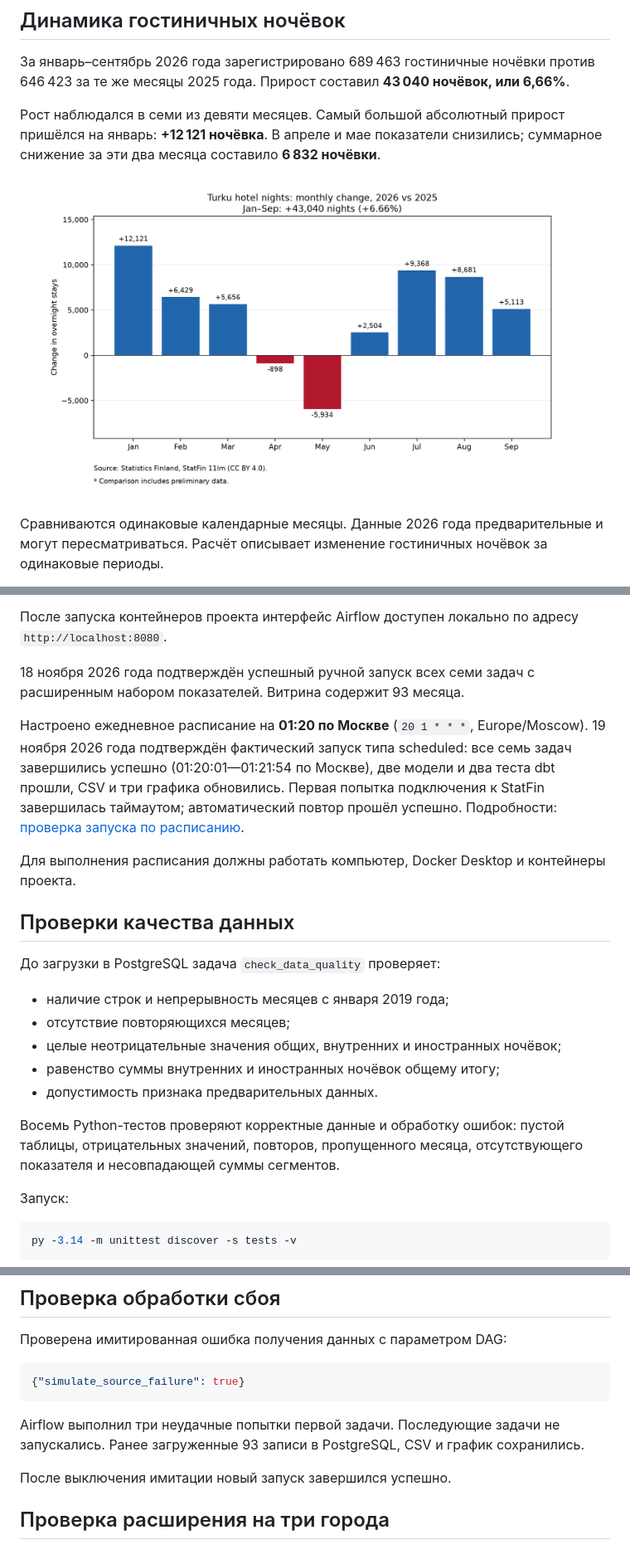
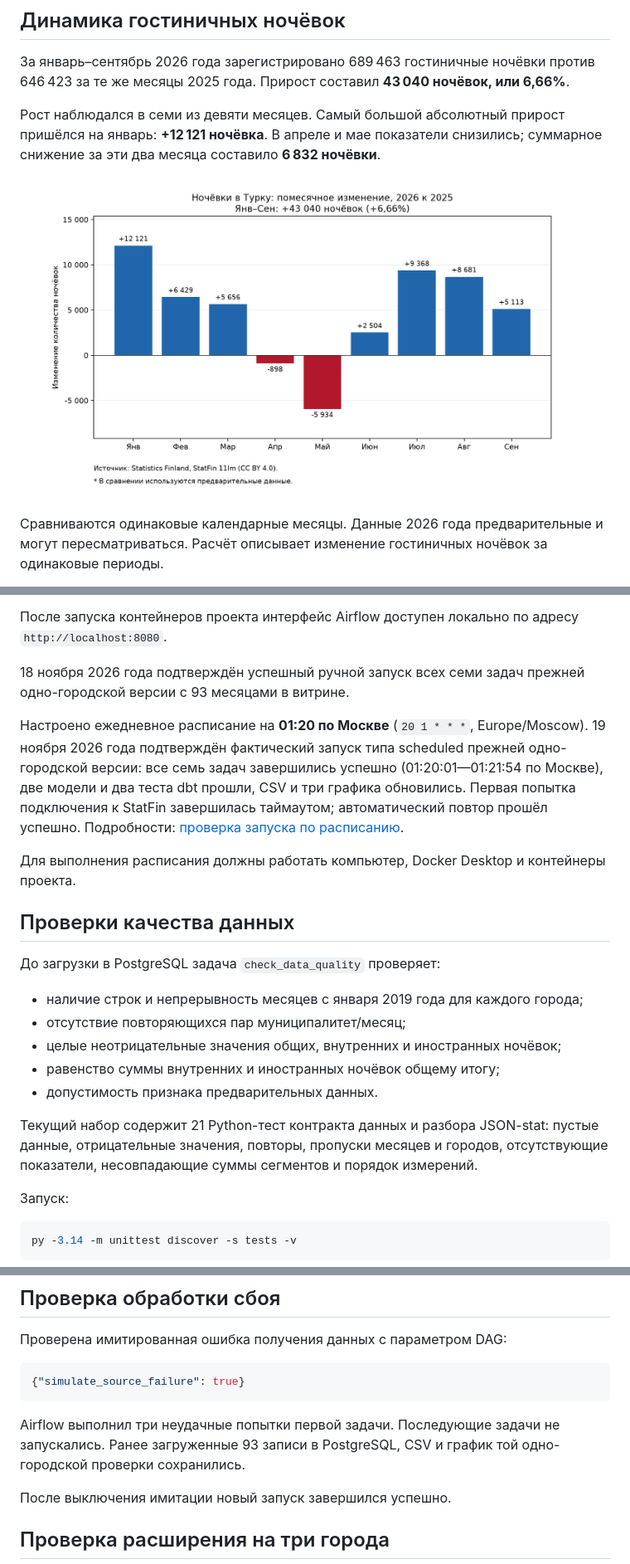
Before and after one commit to YaraBykova/turku-tourism-intelligence, a Markdown page: README.md, 3 parts joined by grey strips. Shown at 83% size. Rendered like a GitHub page; pictures changed too: reports/turku_hotel_nights_monthly_change.png.

````diff
--- a/README.md
+++ b/README.md
@@ -145,10 +146,10 @@ DAG `turku_tourism` выполняет семь последовательных
 
 После запуска контейнеров проекта интерфейс Airflow доступен локально по адресу `http://localhost:8080`.
 
-18 ноября 2026 года подтверждён успешный ручной запуск всех семи задач с расширенным набором показателей. Витрина содержит 93 месяца.
+18 ноября 2026 года подтверждён успешный ручной запуск всех семи задач прежней одно-городской версии с 93 месяцами в витрине.
 
 Настроено ежедневное расписание на **01:20 по Москве** (`20 1 * * *`, Europe/Moscow).
-19 ноября 2026 года подтверждён фактический запуск типа scheduled: все семь задач завершились успешно (01:20:01—01:21:54 по Москве), две модели и два теста dbt прошли, CSV и три графика обновились.
+19 ноября 2026 года подтверждён фактический запуск типа scheduled прежней одно-городской версии: все семь задач завершились успешно (01:20:01—01:21:54 по Москве), две модели и два теста dbt прошли, CSV и три графика обновились.
 Первая попытка подключения к StatFin завершилась таймаутом; автоматический повтор прошёл успешно.
 Подробности: [проверка запуска по расписанию](reports/scheduled_run_verification_2026-11-19.md).
 
@@ -158,13 +159,13 @@ DAG `turku_tourism` выполняет семь последовательных
 
 До загрузки в PostgreSQL задача `check_data_quality` проверяет:
 
-- наличие строк и непрерывность месяцев с января 2019 года;
-- отсутствие повторяющихся месяцев;
+- наличие строк и непрерывность месяцев с января 2019 года для каждого города;
+- отсутствие повторяющихся пар муниципалитет/месяц;
 - целые неотрицательные значения общих, внутренних и иностранных ночёвок;
 - равенство суммы внутренних и иностранных ночёвок общему итогу;
 - допустимость признака предварительных данных.
 
-Восемь Python-тестов проверяют корректные данные и обработку ошибок: пустой таблицы, отрицательных значений, повторов, пропущенного месяца, отсутствующего показателя и несовпадающей суммы сегментов.
+Текущий набор содержит 21 Python-тест контракта данных и разбора JSON-stat: пустые данные, отрицательные значения, повторы, пропуски месяцев и городов, отсутствующие показатели, несовпадающие суммы сегментов и порядок измерений.
 
 Запуск:
 
@@ -191,7 +192,7 @@ py -3.14 -m unittest discover -s tests -v
 {"simulate_source_failure": true}
 ```
 
-Airflow выполнил три неудачные попытки первой задачи. Последующие задачи не запускались. Ранее загруженные 93 записи в PostgreSQL, CSV и график сохранились.
+Airflow выполнил три неудачные попытки первой задачи. Последующие задачи не запускались. Ранее загруженные 93 записи в PostgreSQL, CSV и график той одно-городской проверки сохранились.
 
 После выключения имитации новый запуск завершился успешно.
 
````
Also changed, not shown: other parts of README.md (+2 -1 lines), reports/powerbi_dashboard.md (+40 -60 lines), reports/turku_hotel_nights_seasonality.png, reports/turku_hotel_nights_segment_seasonality.png, 3 other files.
